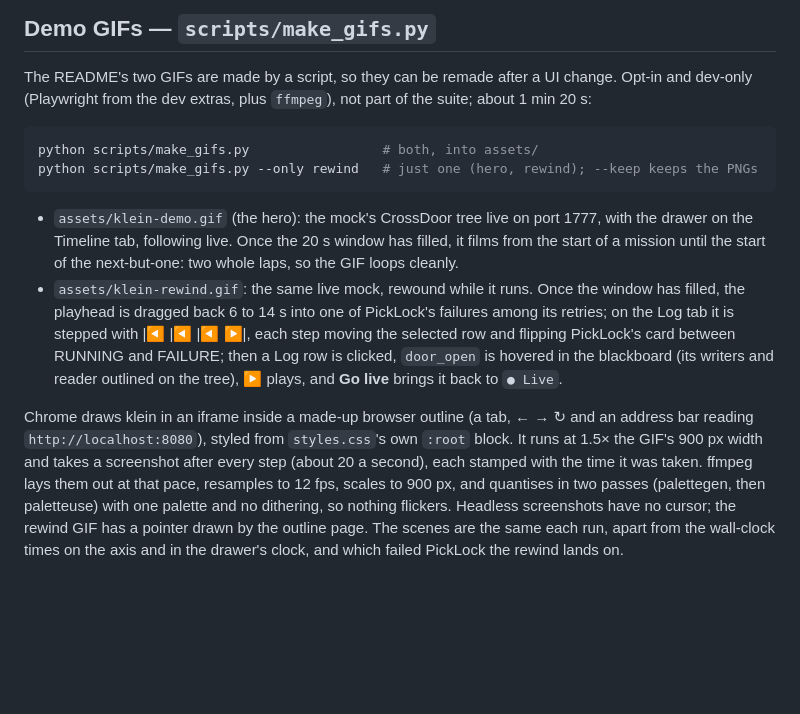
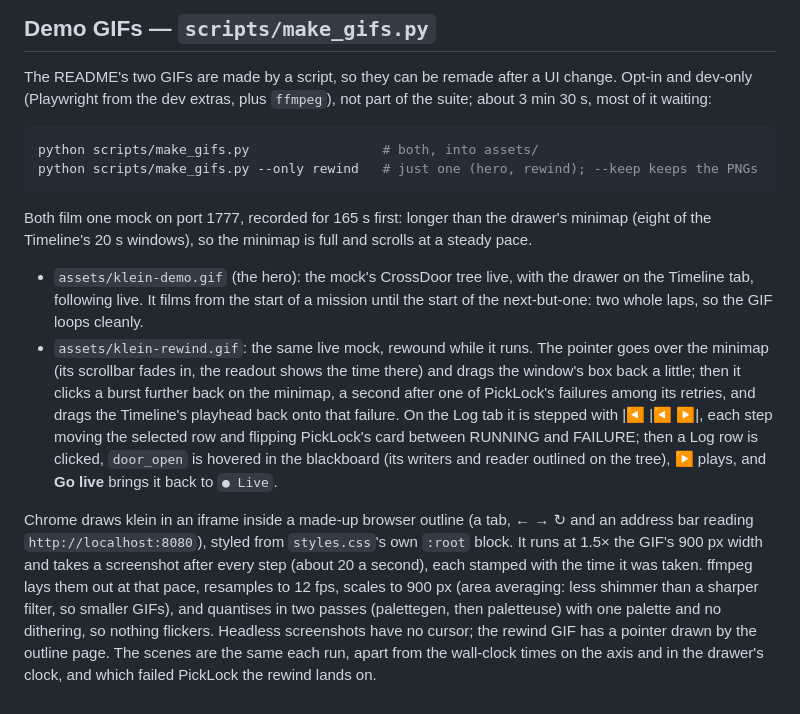
Before and after one commit to johanubbink/klein-bt, a Markdown page: docs/testing.md, the part around the change. Drawn GitHub-style; blank space fills up the shorter version.

````diff
--- a/docs/testing.md
+++ b/docs/testing.md
@@ -260,31 +260,39 @@ under the 20k limit, rebuilds paced), 5% at 2k/s and 9k/s (past the limit:
 
 The README's two GIFs are made by a script, so they can be remade after a UI
 change. Opt-in and dev-only (Playwright from the dev extras, plus `ffmpeg`),
-not part of the suite; about 1 min 20 s:
+not part of the suite; about 3 min 30 s, most of it waiting:
 
 ```bash
 python scripts/make_gifs.py                 # both, into assets/
 python scripts/make_gifs.py --only rewind   # just one (hero, rewind); --keep keeps the PNGs
 ```
 
-- `assets/klein-demo.gif` (the hero): the mock's CrossDoor tree live on
-  port 1777, with the drawer on the Timeline tab, following live. Once the
-  20 s window has filled, it films from the start of a mission until the
-  start of the next-but-one: two whole laps, so the GIF loops cleanly.
+Both film one mock on port 1777, recorded for 165 s first: longer than
+the drawer's minimap (eight of the Timeline's 20 s windows), so the minimap
+is full and scrolls at a steady pace.
+
+- `assets/klein-demo.gif` (the hero): the mock's CrossDoor tree live, with
+  the drawer on the Timeline tab, following live. It films from the start
+  of a mission until the start of the next-but-one: two whole laps, so the
+  GIF loops cleanly.
 - `assets/klein-rewind.gif`: the same live mock, rewound while it runs.
-  Once the window has filled, the playhead is dragged back 6 to 14 s into
-  one of PickLock's failures among its retries; on the Log tab it is
-  stepped with |◀ |◀ |◀ ▶|, each step moving the selected row and flipping
-  PickLock's card between RUNNING and FAILURE; then a Log row is clicked,
-  `door_open` is hovered in the blackboard (its writers and reader outlined
-  on the tree), ▶ plays, and **Go live** brings it back to `● Live`.
+  The pointer goes over the minimap (its scrollbar fades in, the readout
+  shows the time there) and drags the window's box back a little; then it
+  clicks a burst further back on the minimap, a second after one of
+  PickLock's failures among its retries, and drags the Timeline's playhead
+  back onto that failure. On the Log tab it is stepped with |◀ |◀ ▶|, each
+  step moving the selected row and flipping PickLock's card between RUNNING
+  and FAILURE; then a Log row is clicked, `door_open` is hovered in the
+  blackboard (its writers and reader outlined on the tree), ▶ plays, and
+  **Go live** brings it back to `● Live`.
 
 Chrome draws klein in an iframe inside a made-up browser outline (a tab, ←
 → ↻ and an address bar reading `http://localhost:8080`), styled from
 `styles.css`'s own `:root` block. It runs at 1.5× the GIF's 900 px width and
 takes a screenshot after every step (about 20 a second), each stamped with the
 time it was taken. ffmpeg lays them out at that pace, resamples to 12 fps,
-scales to 900 px, and quantises in two passes (palettegen, then paletteuse)
+scales to 900 px (area averaging: less shimmer than a sharper filter, so
+smaller GIFs), and quantises in two passes (palettegen, then paletteuse)
 with one palette and no dithering, so nothing flickers. Headless screenshots
 have no cursor; the rewind GIF has a pointer drawn by the outline page. The
 scenes are the same each run, apart from the wall-clock times on the axis
````
Also changed, not shown: README.md (+2 -2 lines), assets/klein-rewind.gif, 2 other files.
